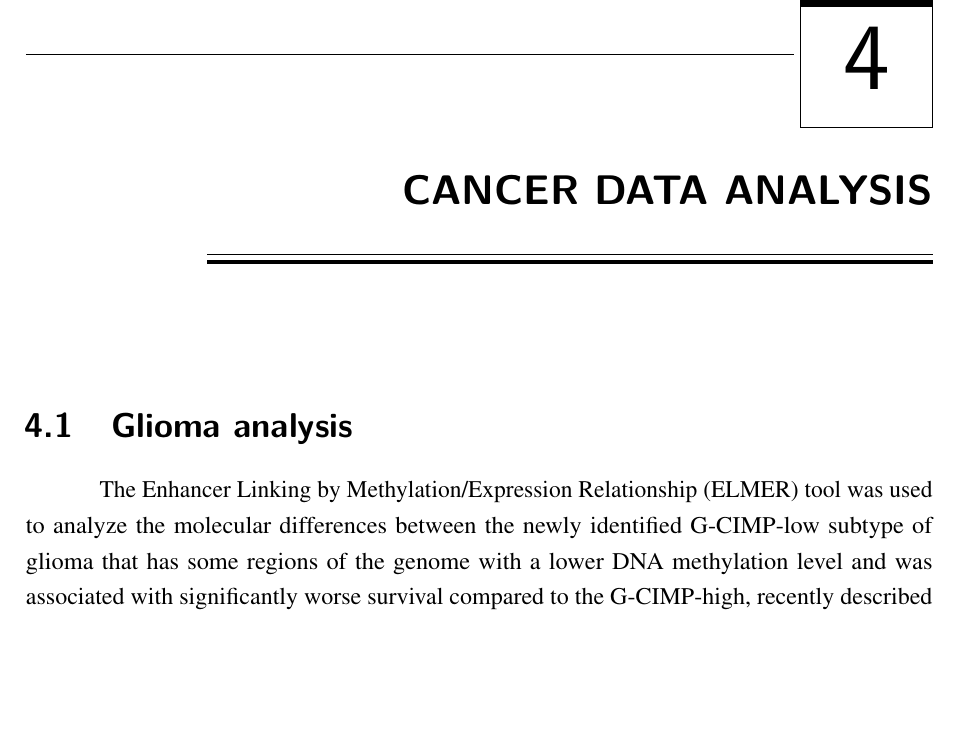
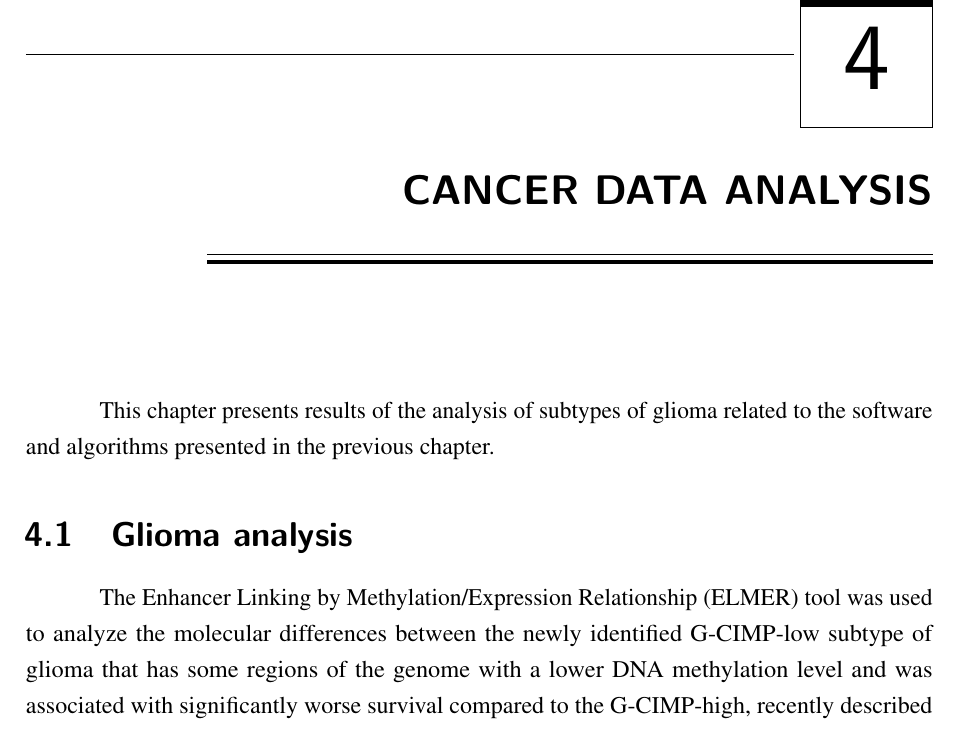
Before and after one commit to tiagochst/Thesis, a LaTeX thesis (thesis.tex, which reads tex/gcimp_analysis.tex): part of page 113 of 141 before the commit and part of page 111 of 139 after it, cut so that both start at the same text, the shorter picture padded with empty space. Compiled offline with pdfLaTeX.

Commit message:
data structures

```diff
--- a/tex/gcimp_analysis.tex
+++ b/tex/gcimp_analysis.tex
@@ -1,3 +1,5 @@
+
+This chapter presents results of the analysis of subtypes of glioma related to the software and algorithms presented in the previous chapter.
 
 \section{Glioma analysis}
 
```
Also changed, not shown: codes/plotpair.R (+3 -4 lines), tex/elmer.tex (+1 -1 lines).
